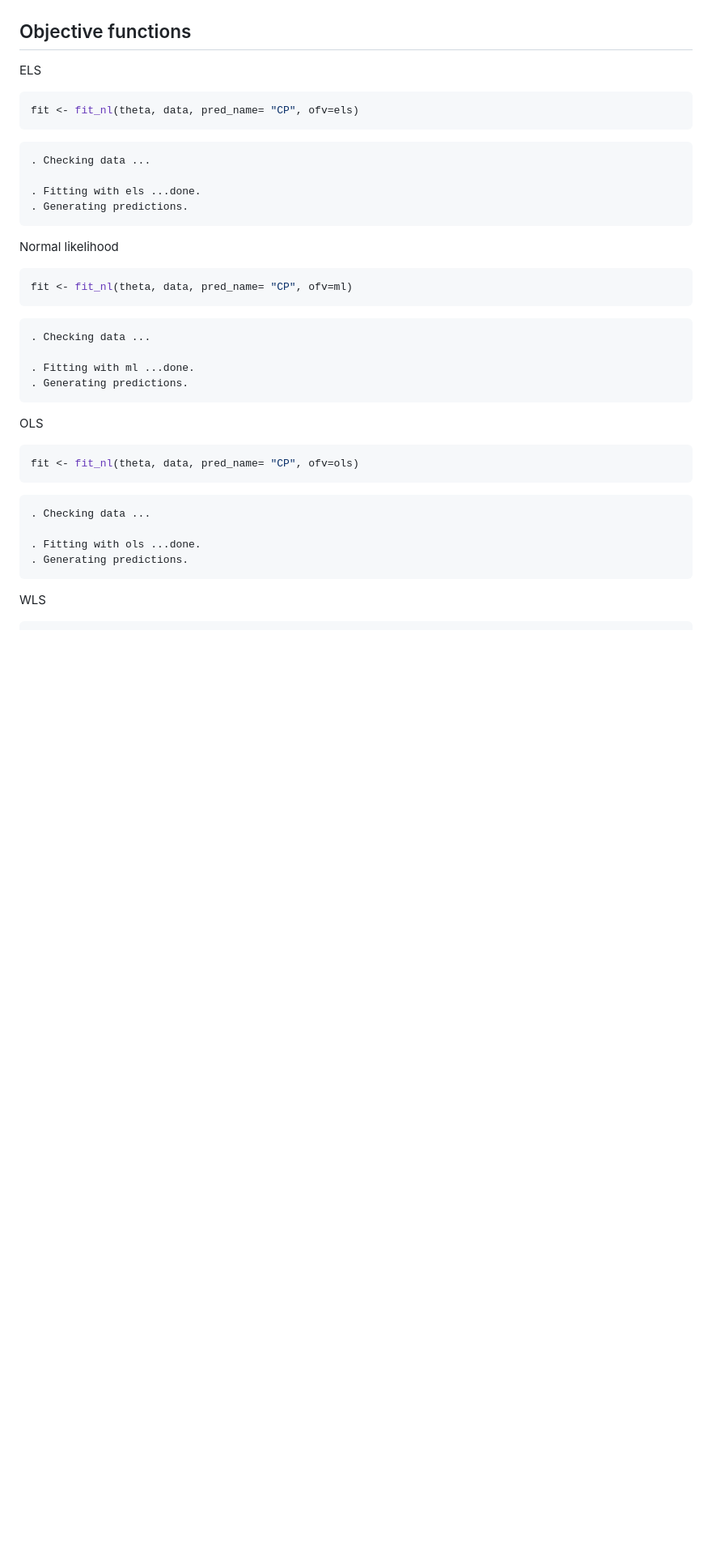
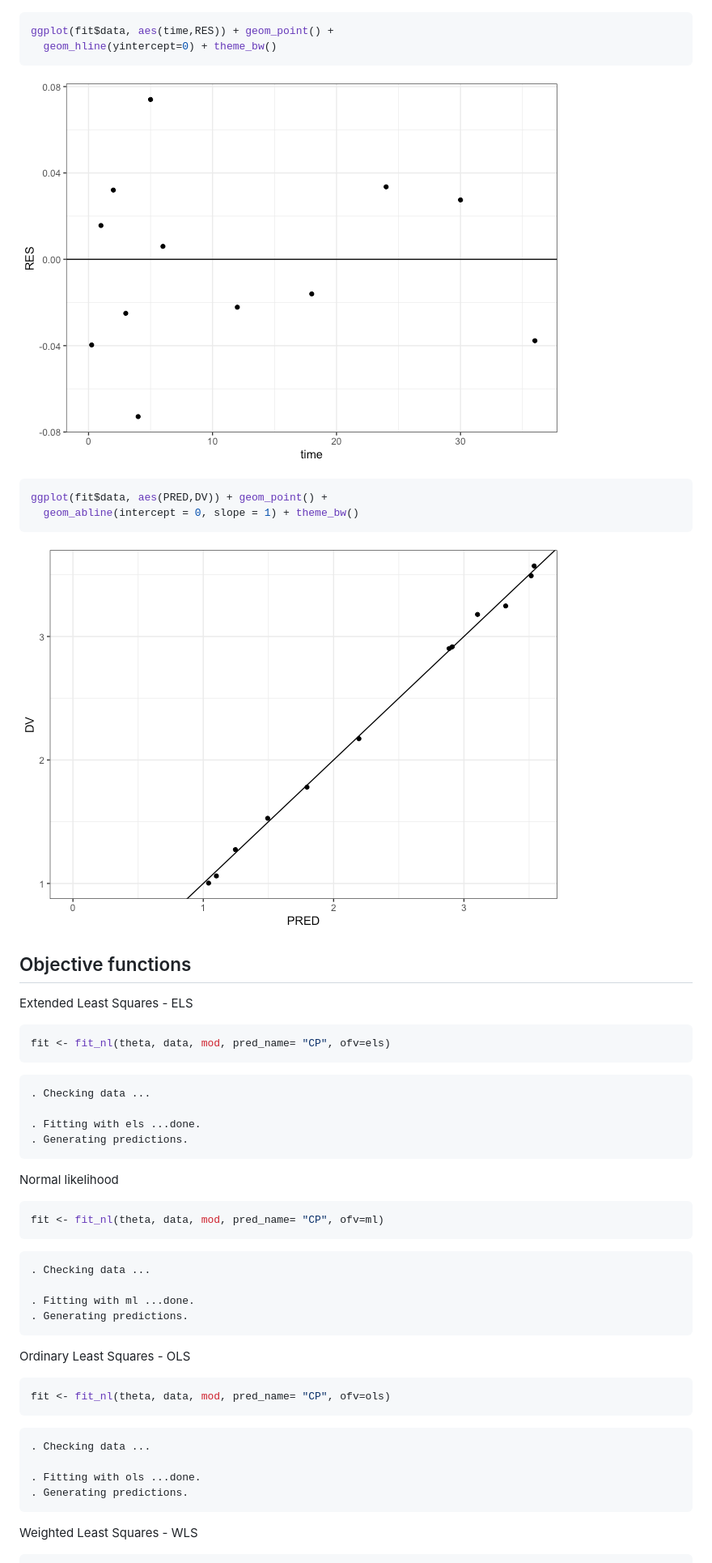
Before and after one commit to kylebaron/klava, a Markdown page: README.md, the part around the change printed below. Shown: that part at 81% size. Rendered like a GitHub page; pictures changed too: img/README-unnamed-chunk-11-1.png, img/README-unnamed-chunk-12-1.png (added); blank space fills up the shorter version.

````diff
--- a/README.md
+++ b/README.md
@@ -81,12 +78,26 @@ ggplot(fit$data) +
 
 ![](img/README-unnamed-chunk-10-1.png)<!-- -->
 
+``` r
+ggplot(fit$data, aes(time,RES)) + geom_point() +
+  geom_hline(yintercept=0) + theme_bw()
+```
+
+![](img/README-unnamed-chunk-11-1.png)<!-- -->
+
+``` r
+ggplot(fit$data, aes(PRED,DV)) + geom_point() +
+  geom_abline(intercept = 0, slope = 1) + theme_bw()
+```
+
+![](img/README-unnamed-chunk-12-1.png)<!-- -->
+
 ## Objective functions
 
-ELS
+Extended Least Squares - ELS
 
 ``` r
-fit <- fit_nl(theta, data, pred_name= "CP", ofv=els)
+fit <- fit_nl(theta, data, mod, pred_name= "CP", ofv=els)
 ```
 
     . Checking data ...
@@ -97,7 +108,7 @@ fit <- fit_nl(theta, data, pred_name= "CP", ofv=els)
 Normal likelihood
 
 ``` r
-fit <- fit_nl(theta, data, pred_name= "CP", ofv=ml)
+fit <- fit_nl(theta, data, mod, pred_name= "CP", ofv=ml)
 ```
 
     . Checking data ...
@@ -105,10 +116,10 @@ fit <- fit_nl(theta, data, pred_name= "CP", ofv=ml)
     . Fitting with ml ...done.
     . Generating predictions.
 
-OLS
+Ordinary Least Squares - OLS
 
 ``` r
-fit <- fit_nl(theta, data, pred_name= "CP", ofv=ols)
+fit <- fit_nl(theta, data, mod, pred_name= "CP", ofv=ols)
 ```
 
     . Checking data ...
@@ -116,6 +127,6 @@ fit <- fit_nl(theta, data, pred_name= "CP", ofv=ols)
     . Fitting with ols ...done.
     . Generating predictions.
 
-WLS
+Weighted Least Squares - WLS
 
 ``` r
````
Also changed, not shown: other parts of README.md (+18 -21 lines), img/README-unnamed-chunk-10-1.png, img/README-unnamed-chunk-6-1.png, 6 other files.
